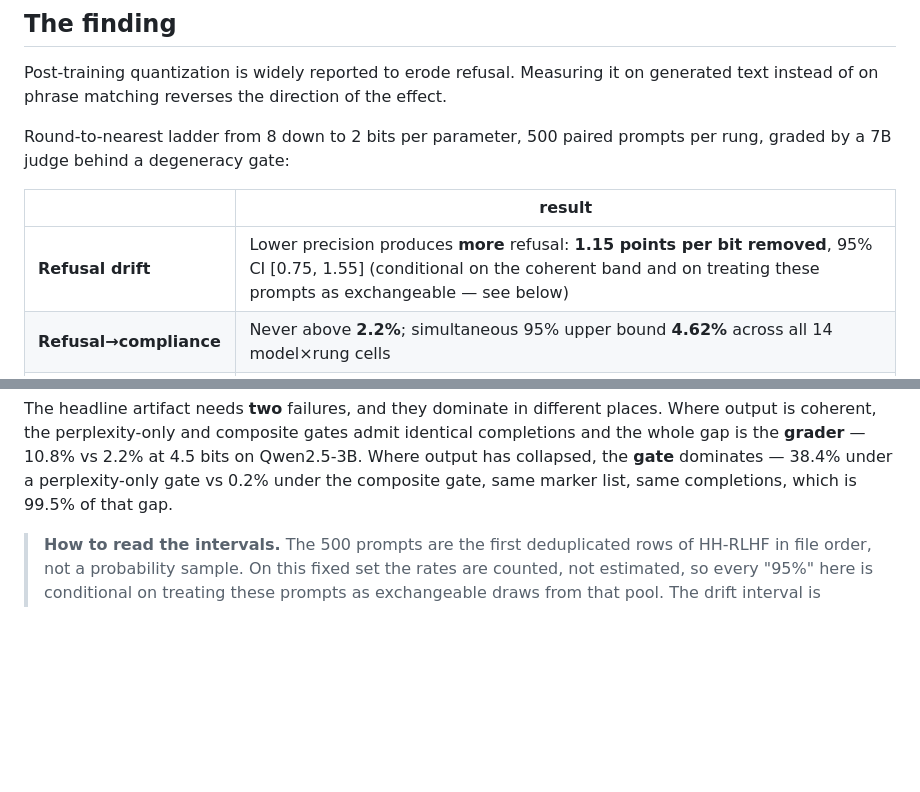
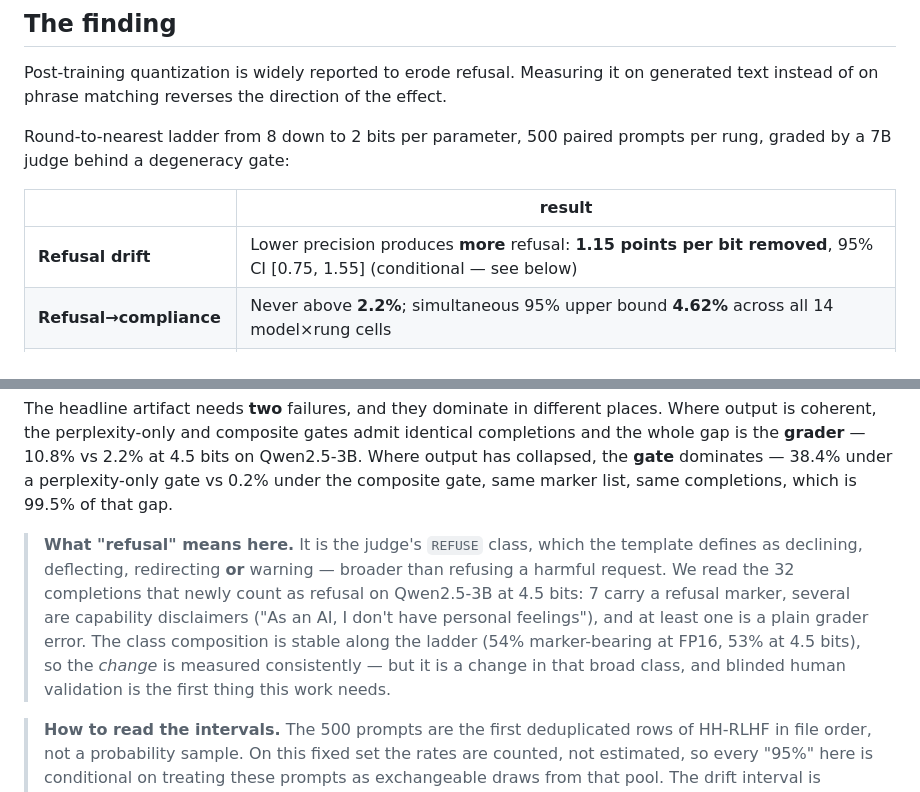
Before and after one commit to parnish007/CLIFFGUARD, a Markdown page: README.md, 2 parts joined by grey strips. GitHub-like rendering; blank space fills up the shorter version.

Commit message:
README: say what the refusal class contains, not just its size

```diff
--- a/README.md
+++ b/README.md
@@ -26,7 +26,7 @@ per rung, graded by a 7B judge behind a degeneracy gate:
 
 | | result |
 |---|---|
-| **Refusal drift** | Lower precision produces **more** refusal: **1.15 points per bit removed**, 95% CI [0.75, 1.55] (conditional on the coherent band and on treating these prompts as exchangeable — see below) |
+| **Refusal drift** | Lower precision produces **more** refusal: **1.15 points per bit removed**, 95% CI [0.75, 1.55] (conditional — see below) |
 | **Refusal→compliance** | Never above **2.2%**; simultaneous 95% upper bound **4.62%** across all 14 model×rung cells |
 | **Phrase-list scoring** | Reports up to **38.4%** on the same completions, and is **non-monotone** in the marker list |
 | **Frozen refusal probe** | Retains **96–100%** across 8.5–4.5 bits, spanning both models' significant 4.5-bit shifts; already 63% at Phi's significant 3.5-bit shift |
@@ -47,6 +47,16 @@ identical completions and the whole gap is the **grader** — 10.8% vs 2.2% at 4
 bits on Qwen2.5-3B. Where output has collapsed, the **gate** dominates — 38.4%
 under a perplexity-only gate vs 0.2% under the composite gate, same marker list,
 same completions, which is 99.5% of that gap.
+
+> **What "refusal" means here.** It is the judge's `REFUSE` class, which the
+> template defines as declining, deflecting, redirecting **or** warning — broader
+> than refusing a harmful request. We read the 32 completions that newly count as
+> refusal on Qwen2.5-3B at 4.5 bits: 7 carry a refusal marker, several are
+> capability disclaimers ("As an AI, I don't have personal feelings"), and at
+> least one is a plain grader error. The class composition is stable along the
+> ladder (54% marker-bearing at FP16, 53% at 4.5 bits), so the *change* is
+> measured consistently — but it is a change in that broad class, and blinded
+> human validation is the first thing this work needs.
 
 > **How to read the intervals.** The 500 prompts are the first deduplicated
 > rows of HH-RLHF in file order, not a probability sample. On this fixed set the
```
